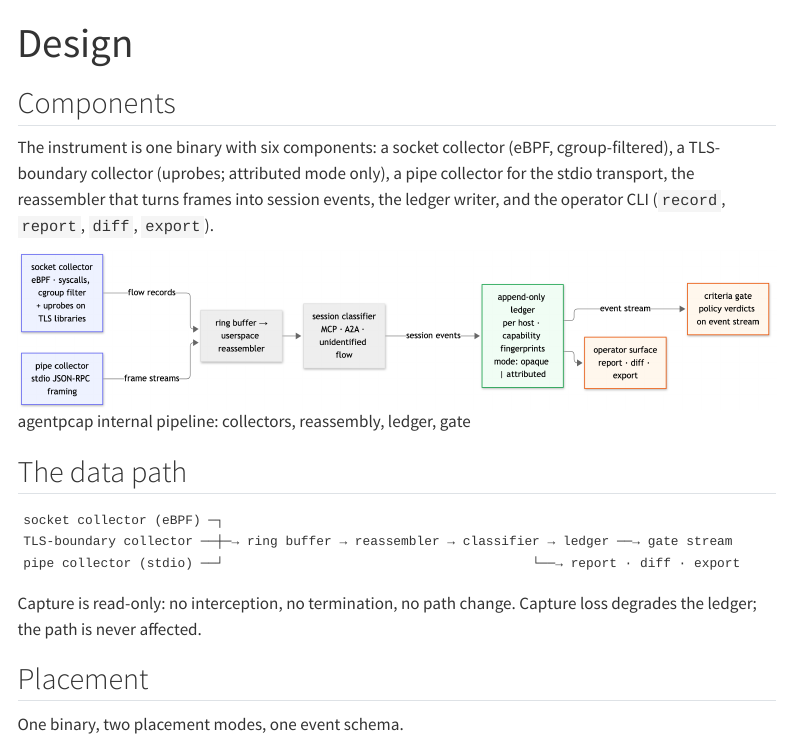
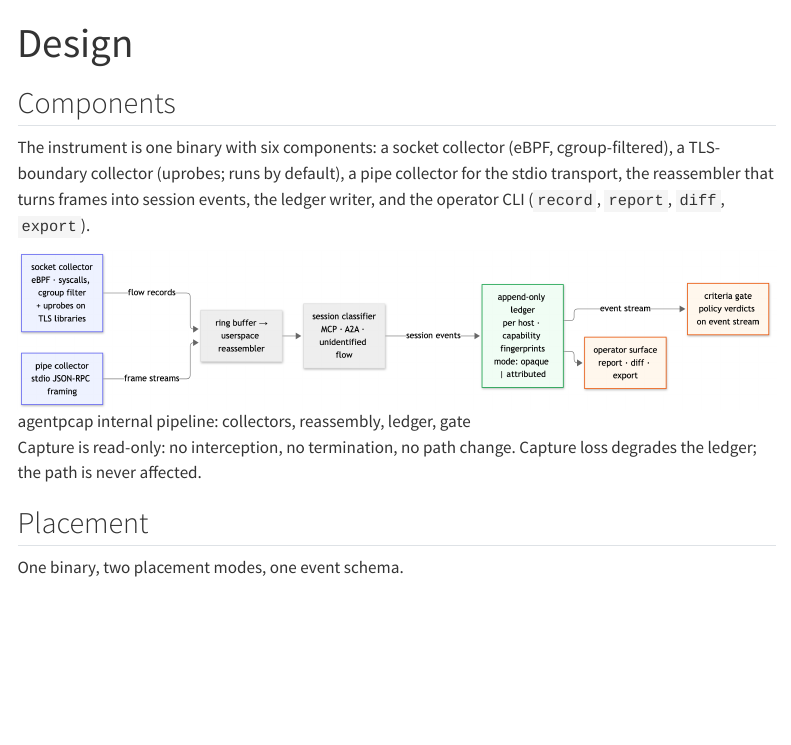
Before and after one commit to shsingh/agentpcap, a Quarto document (site/design.qmd): the page in a window 1100 px wide, from its top. Rendered offline with R 4.5, knitr and Pandoc in place of Quarto, with nearby package versions; menus at the side of the page are left out.

Commit message:
site: design page carries the attributed default, drops the ascii duplicate

````diff
--- a/site/design.qmd
+++ b/site/design.qmd
@@ -5,20 +5,12 @@ title: Design
 ## Components
 
 The instrument is one binary with six components: a socket collector
-(eBPF, cgroup-filtered), a TLS-boundary collector (uprobes; attributed
-mode only), a pipe collector for the stdio transport, the reassembler
+(eBPF, cgroup-filtered), a TLS-boundary collector (uprobes; runs by
+default), a pipe collector for the stdio transport, the reassembler
 that turns frames into session events, the ledger writer, and the
 operator CLI (`record`, `report`, `diff`, `export`).
 
 ![agentpcap internal pipeline: collectors, reassembly, ledger, gate](assets/fig1-pipeline.png)
-
-## The data path
-
-```
-socket collector (eBPF) ─┐
-TLS-boundary collector ──┼─→ ring buffer → reassembler → classifier → ledger ──→ gate stream
-pipe collector (stdio) ──┘                                        └──→ report · diff · export
-```
 
 Capture is read-only: no interception, no termination, no path change.
 Capture loss degrades the ledger; the path is never affected.
````
